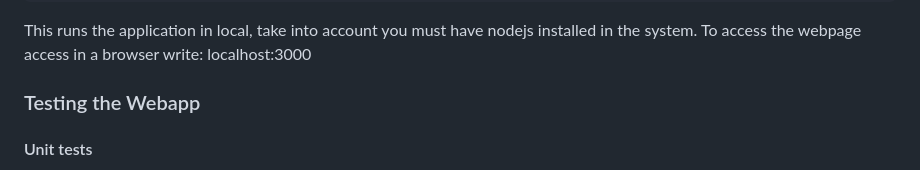
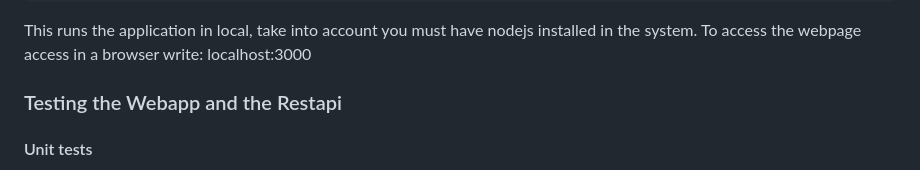
Before and after one commit to Arquisoft/lomap_en2b, a Markdown page: README.md, the part around the change. GitHub-like rendering.

```diff
--- a/README.md
+++ b/README.md
@@ -94,7 +94,7 @@ npm run dev
 This runs the application in local, take into account you must have nodejs installed in the system. To access the webpage access in a browser write: localhost:3000
 
 
-### Testing the Webapp
+### Testing the Webapp and the Restapi
 
 #### Unit tests
 
```
